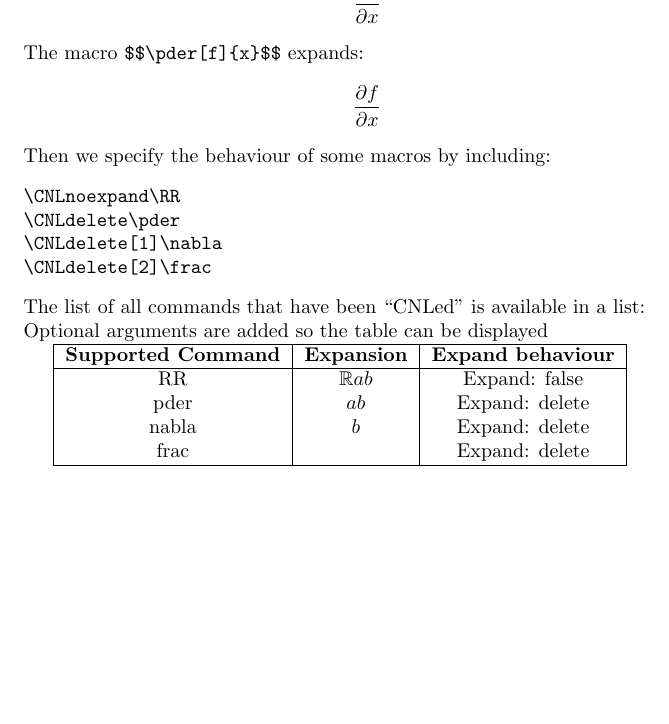
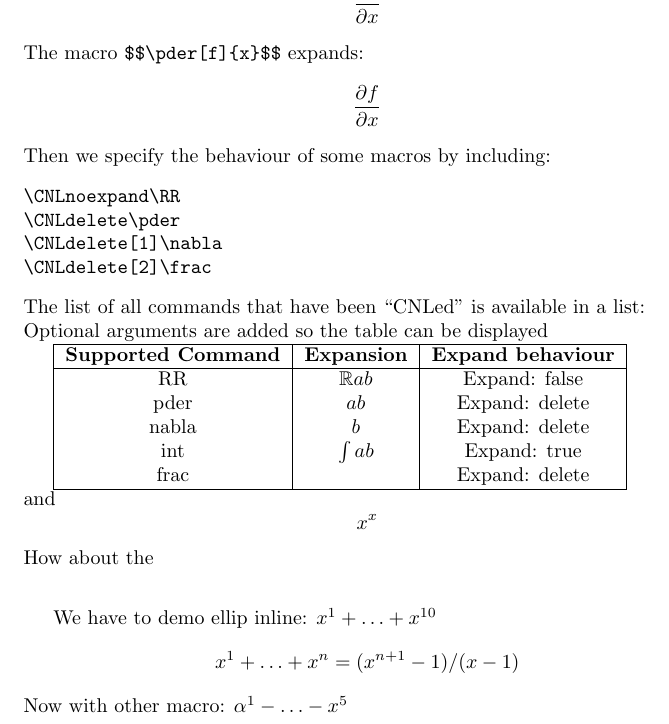
Before and after one commit to lab156/tex2cnl, a LaTeX document (test.tex, which reads tex2cnl.sty): part of the page, cut so that both start at the same text, the shorter picture padded with empty space. Compiled offline with pdfLaTeX.

Commit message:
Wed 07 Aug 2019 02:18:19 AM EDT

```diff
--- a/test.tex
+++ b/test.tex
@@ -1,10 +1,12 @@
 \documentclass{article}
 
+\usepackage{amsmath,amsfonts}
 \usepackage{tex2cnl}
-%\usepackage{amsfonts}
 
 \newcommand{\RR}{\mathbb{R}}
 \newcommand{\pder}[2][]{\frac{\partial#1}{\partial#2}}
+\newcommand{\ellipMacro}[1]{x^{#1}}
+\newcommand{\otherMacro}[1]{\alpha^{#1}}
 
 %\listadd\csList{CNLRR}%
 
@@ -43,4 +45,11 @@ Optional arguments are added so the table can be displayed
     \hline
 \end{tabular}
 
+\noindent
+and $$\ellipMacro{x}$$
+How about the $$\frac{1}{2}$$
+
+We have to demo ellip inline: $\ellip{ellipMacro}{1}{10}{+}$
+$$\ellip{ellipMacro}{1}{n}{+} = (x^{n+1}-1)/(x-1)$$
+Now with other macro: $\ellip{otherMacro}{1}{5}{-}$
 \end{document}
--- a/tex2cnl.sty
+++ b/tex2cnl.sty
@@ -13,11 +13,11 @@
 %This flag tells whether to run as presentation or CNL
 \newbool{isPresentation}
 
-\DeclareOption{cnl}{
+\DeclareOption{cnl}{%
     \boolfalse{isPresentation}
 }
 
-\DeclareOption{pres}{
+\DeclareOption{pres}{%
     \booltrue{isPresentation}
 }
 
@@ -63,3 +63,10 @@
 %Print a list of control sequences known to the CNL environment
 \newcommand{\printLine}[1]{#1 & $\csuse{#1}{a}{b}$ &\csuse{CNL#1} \\}
 \newcommand{\printList}{\forlistloop{\printLine}{\csList}}
+
+%Print an ellipsis with the following arguments:
+% #1: name of the macro to be expanded
+% #2: starting value
+% #3: last value
+% #4: operator
+\newcommand{\ellip}[4]{\csuse{#1}{#2}#4\ldots #4 \ellipMacro{#3}}
```
Also changed, not shown: README.md, test.tex (2 more changed lines).
